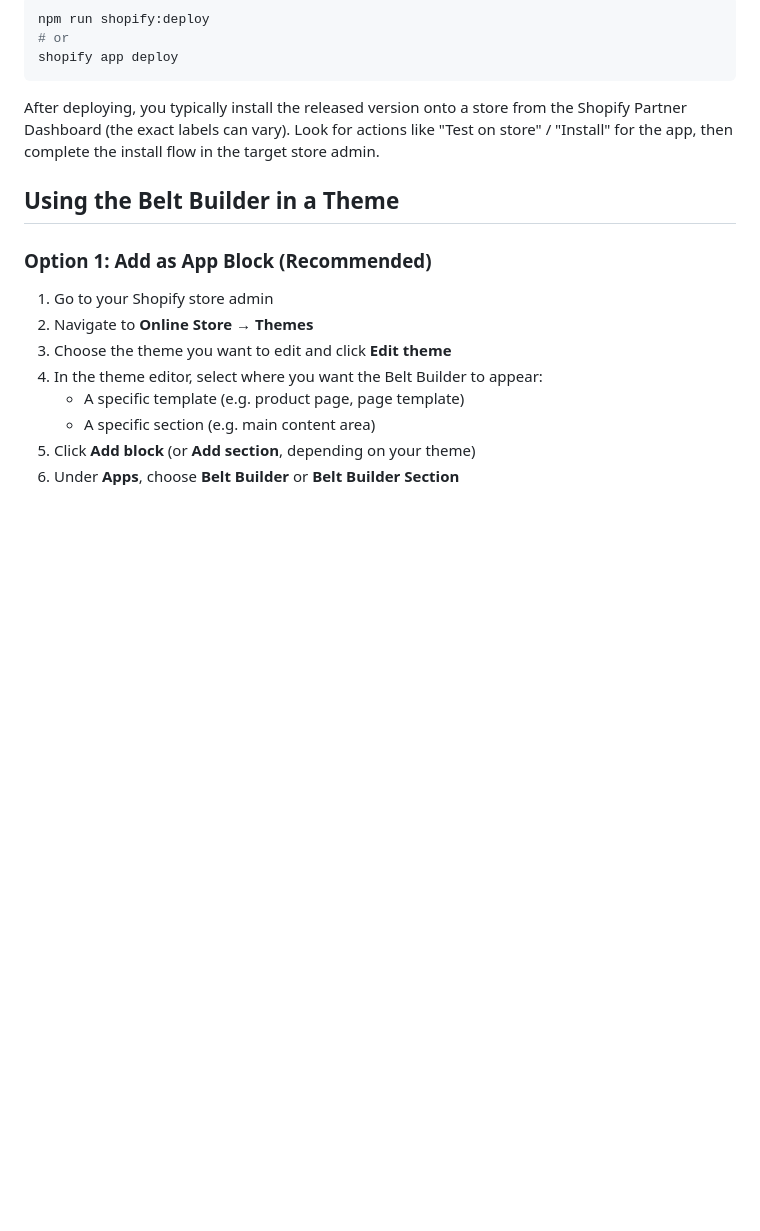
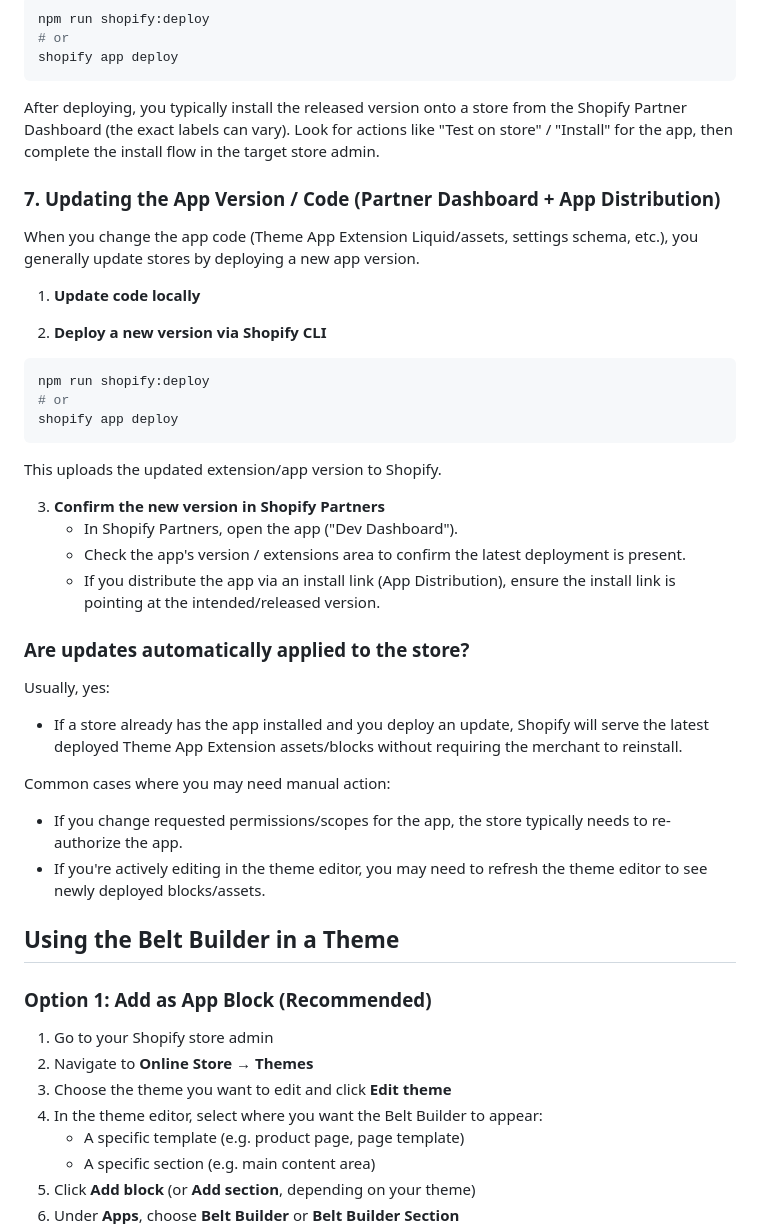
Before and after one commit to haydonist/CustomBuilder, a Markdown page: SHOPIFY_DEPLOYMENT.md, the part around the change. Rendered like a GitHub page; blank space fills up the shorter version.

Commit message:
update README on updating app version and code in Shopify

````diff
--- a/SHOPIFY_DEPLOYMENT.md
+++ b/SHOPIFY_DEPLOYMENT.md
@@ -141,6 +141,36 @@ shopify app deploy
 
 After deploying, you typically install the released version onto a store from the Shopify Partner Dashboard (the exact labels can vary). Look for actions like "Test on store" / "Install" for the app, then complete the install flow in the target store admin.
 
+### 7. Updating the App Version / Code (Partner Dashboard + App Distribution)
+
+When you change the app code (Theme App Extension Liquid/assets, settings schema, etc.), you generally update stores by deploying a new app version.
+
+1. **Update code locally**
+
+2. **Deploy a new version via Shopify CLI**
+
+```bash
+npm run shopify:deploy
+# or
+shopify app deploy
+```
+
+This uploads the updated extension/app version to Shopify.
+
+3. **Confirm the new version in Shopify Partners**
+   - In Shopify Partners, open the app ("Dev Dashboard").
+   - Check the app's version / extensions area to confirm the latest deployment is present.
+   - If you distribute the app via an install link (App Distribution), ensure the install link is pointing at the intended/released version.
+
+### Are updates automatically applied to the store?
+
+Usually, yes:
+- If a store already has the app installed and you deploy an update, Shopify will serve the latest deployed Theme App Extension assets/blocks without requiring the merchant to reinstall.
+
+Common cases where you may need manual action:
+- If you change requested permissions/scopes for the app, the store typically needs to re-authorize the app.
+- If you're actively editing in the theme editor, you may need to refresh the theme editor to see newly deployed blocks/assets.
+
 ## Using the Belt Builder in a Theme
 
 ### Option 1: Add as App Block (Recommended)
````
